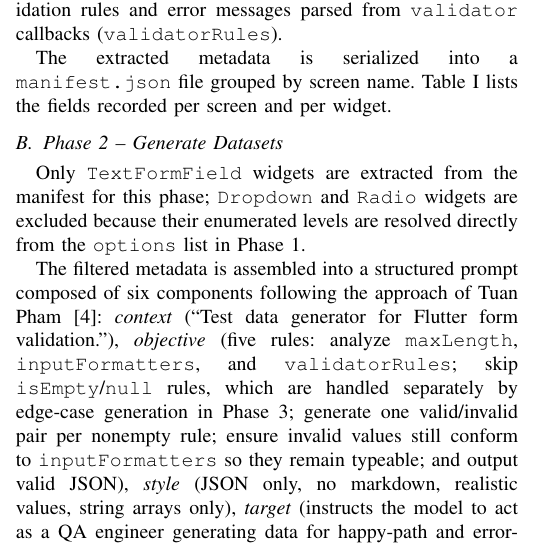
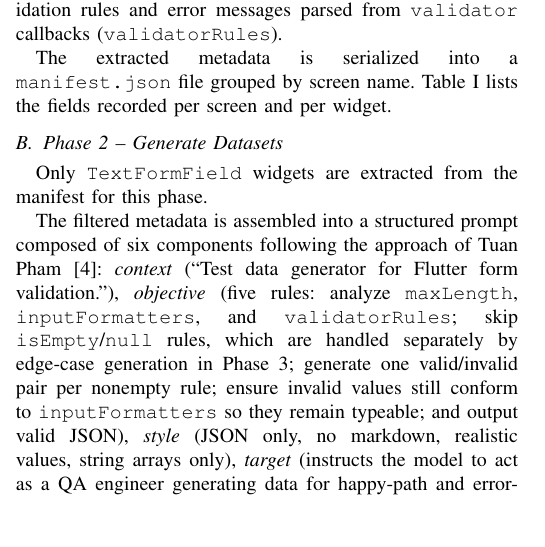
Before and after one commit to titic443/master_project_v2, a LaTeX paper (ieee_paper.tex): part of one column of page 2 of 7, cut so that both start at the same text, the shorter picture padded with empty space. Compiled offline with pdfLaTeX.

Commit message:
fix : remove incomplete widget exclusion list from Phase 2 description
- Simplify Phase 2 opening sentence in ieee_paper.tex and ieee_paper_TH.md
  to "Only TextFormField widgets are extracted from the manifest for this phase"
- Remove mention of Dropdown/Radio exclusion to avoid implying incomplete list

```diff
--- a/ieee_paper.tex
+++ b/ieee_paper.tex
@@ -244,9 +244,7 @@ per screen and per widget.
 \subsection{Phase 2 -- Generate Datasets}
 
 Only \texttt{TextFormField} widgets are extracted from the manifest
-for this phase; \texttt{Dropdown} and \texttt{Radio} widgets are
-excluded because their enumerated levels are resolved directly from
-the \texttt{options} list in Phase~1.
+for this phase.
 
 The filtered metadata is assembled into a structured prompt composed
 of six components following the approach of Tuan Pham~\cite{b4}:
```
Also changed, not shown: ieee_paper_TH.md (+1 -1 lines).
